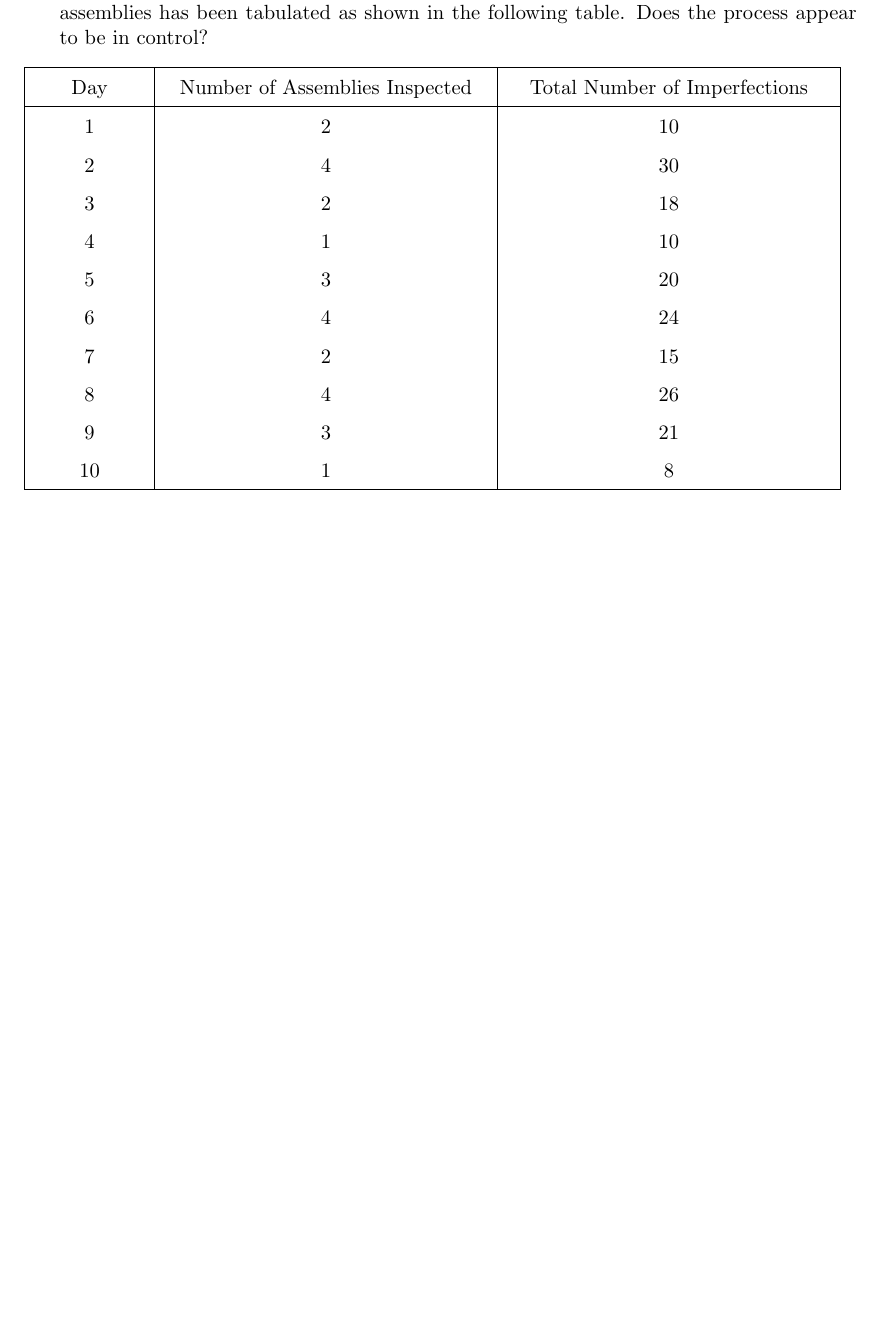
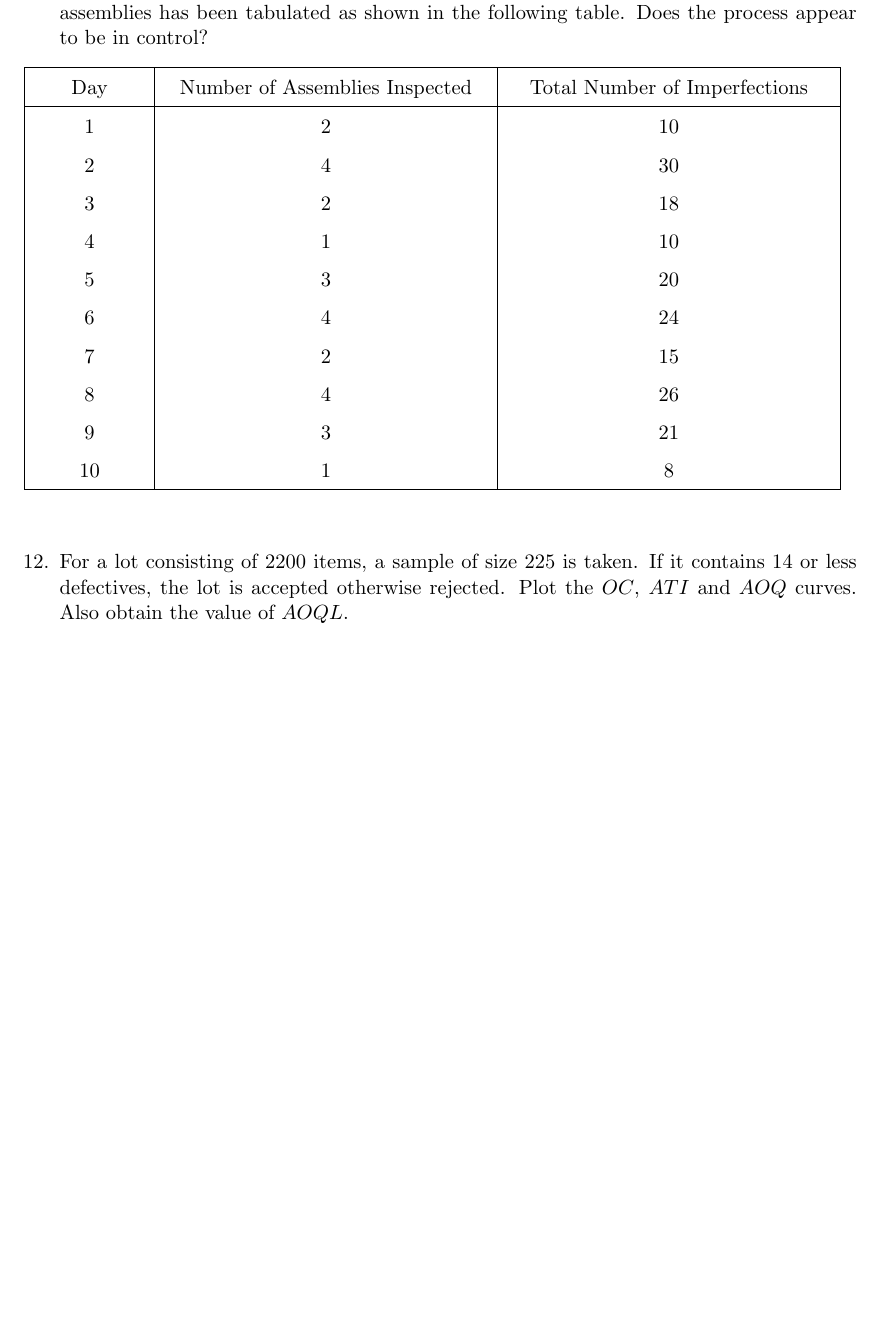
Before and after one commit to sakunisgithub/LaTeX, a LaTeX document (College Practical Sem 5/Statistical Quality Control Practical/sqc_practical.tex): part of page 6 of 6, cut so that both start at the same text, the shorter picture padded with empty space. Compiled offline with pdfLaTeX.

Commit message:
added problems

```diff
--- a/College Practical Sem 5/Statistical Quality Control Practical/sqc_practical.tex
+++ b/College Practical Sem 5/Statistical Quality Control Practical/sqc_practical.tex
@@ -586,5 +586,42 @@ Construct the \textit{number of defectives} chart and establish quality standard
 	\end{center}
 
 	\end{table}
+
+
+
+
+
+
+
+
+
+
+
+
+
+
+
+
+
+
+
+
+%12
+	\item For a lot consisting of 2200 items, a sample of size 225 is taken. If it contains 14 or less defectives, the lot is accepted otherwise rejected. Plot the $OC$, $ATI$ and $AOQ$ curves. Also obtain the value of $AOQL$.
+
+
+
+
+
+
+
+
+
+
+
+
+
+
+
 \end{enumerate}
 \end{document}
```
Also changed, not shown: College Practical Sem 5/Statistical Quality Control Practical/sqc_practical.pdf, 3 other files.
